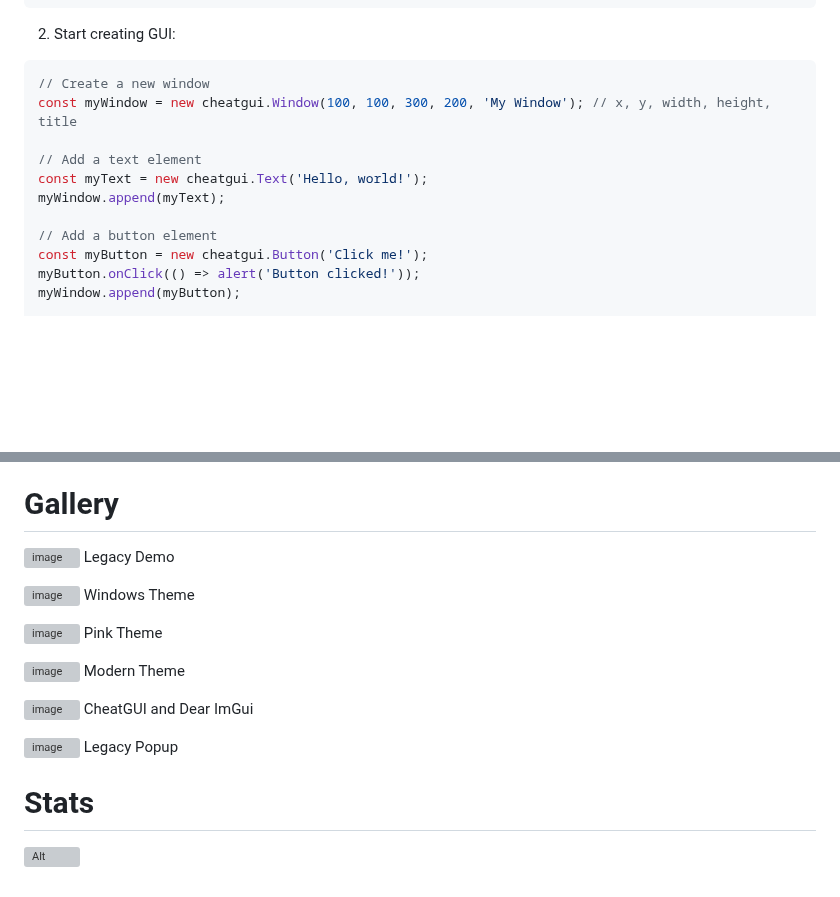
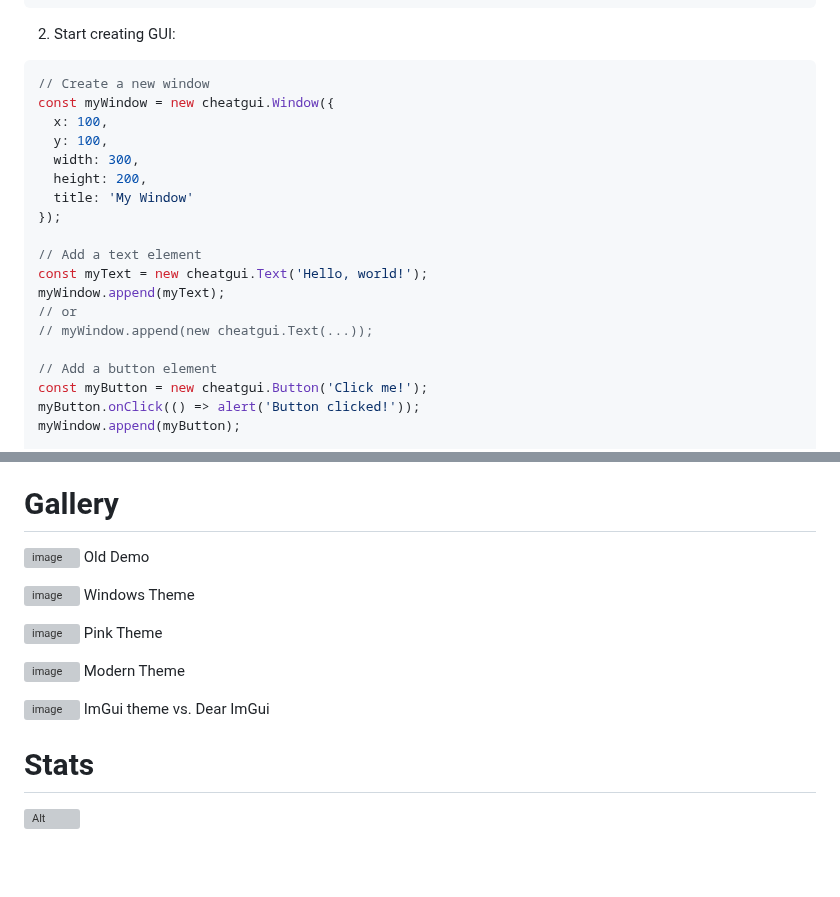
Before and after one commit to cat-125/cheatgui, a Markdown page: README.md, 2 parts joined by grey strips. Rendered like a GitHub page; blank space fills up the shorter version; grey boxes are pictures that could not be loaded.

````diff
--- a/README.md
+++ b/README.md
@@ -22,11 +24,19 @@ Here's a brief guide on how to use CheatGUI:
 2. Start creating GUI:
 ```javascript
 // Create a new window
-const myWindow = new cheatgui.Window(100, 100, 300, 200, 'My Window'); // x, y, width, height, title
+const myWindow = new cheatgui.Window({
+  x: 100,
+  y: 100,
+  width: 300,
+  height: 200,
+  title: 'My Window'
+});
 
 // Add a text element
 const myText = new cheatgui.Text('Hello, world!');
 myWindow.append(myText);
+// or
+// myWindow.append(new cheatgui.Text(...));
 
 // Add a button element
 const myButton = new cheatgui.Button('Click me!');
@@ -59,7 +69,7 @@ CheatGUI has several files that can be imported. Here are the differences betwee
 # Gallery
 
 ![image](https://github.com/cat-125/cheatgui/assets/106539381/ba98e21f-8cf7-4410-a0b3-2f7c078576b5)
-Legacy Demo
+Old Demo
 
 ![image](https://github.com/cat-125/cheatgui/assets/106539381/9d97b6ea-0294-436b-97ec-3c839fcfec60)
 Windows Theme
@@ -71,10 +81,7 @@ Pink Theme
 Modern Theme
 
 ![image](https://github.com/cat-125/cheatgui/assets/106539381/e9bfad04-fb7d-4c57-aa9e-7f0630f00f04)
-CheatGUI and Dear ImGui
-
-![image](https://github.com/cat-125/cheatgui/assets/106539381/2fc29fb7-f1bd-4c2b-bce1-7afb4d2797b0)
-Legacy Popup
+ImGui theme vs. Dear ImGui
 
 # Stats
 
````
Also changed, not shown: other parts of README.md (+5 -3 lines).
